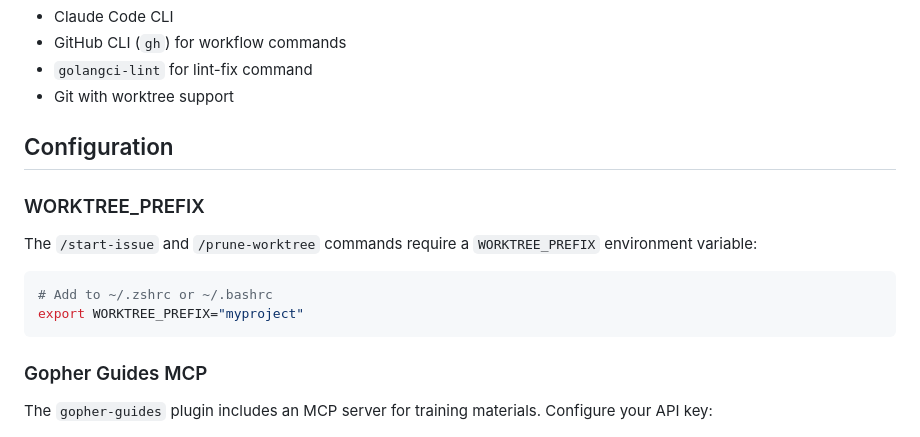
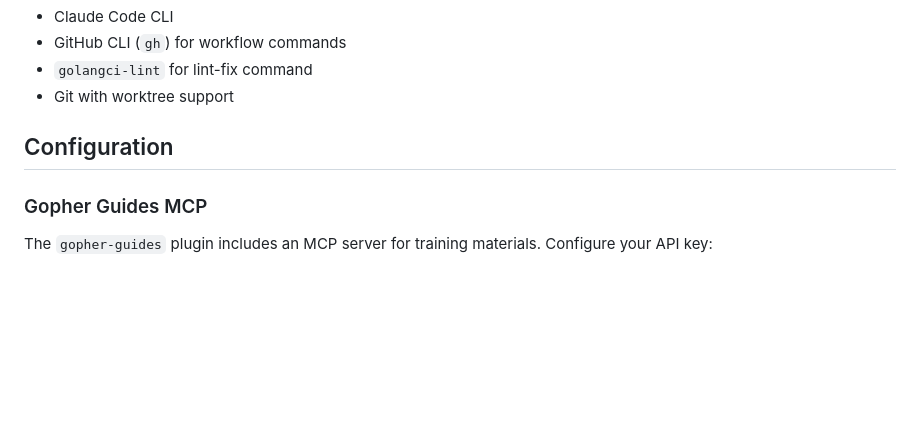
Before and after one commit to gopherguides/gopher-ai, a Markdown page: README.md, the part around the change. Rendered like a GitHub page; blank space fills up the shorter version.

Commit message:
refactor(go-workflow): auto-derive worktree prefix from repo name
Remove WORKTREE_PREFIX environment variable requirement. The worktree
directory name is now automatically derived from the current repository
name using git rev-parse --show-toplevel.

🤖 Generated with [Claude Code](https://claude.com/claude-code)

Co-Authored-By: Claude Opus 4.5 <noreply@anthropic.com>

````diff
--- a/README.md
+++ b/README.md
@@ -198,15 +198,6 @@ Add to your project's `.claude/settings.json`:
 
 ## Configuration
 
-### WORKTREE_PREFIX
-
-The `/start-issue` and `/prune-worktree` commands require a `WORKTREE_PREFIX` environment variable:
-
-```bash
-# Add to ~/.zshrc or ~/.bashrc
-export WORKTREE_PREFIX="myproject"
-```
-
 ### Gopher Guides MCP
 
 The `gopher-guides` plugin includes an MCP server for training materials. Configure your API key:
````
Also changed, not shown: 2 other files.
